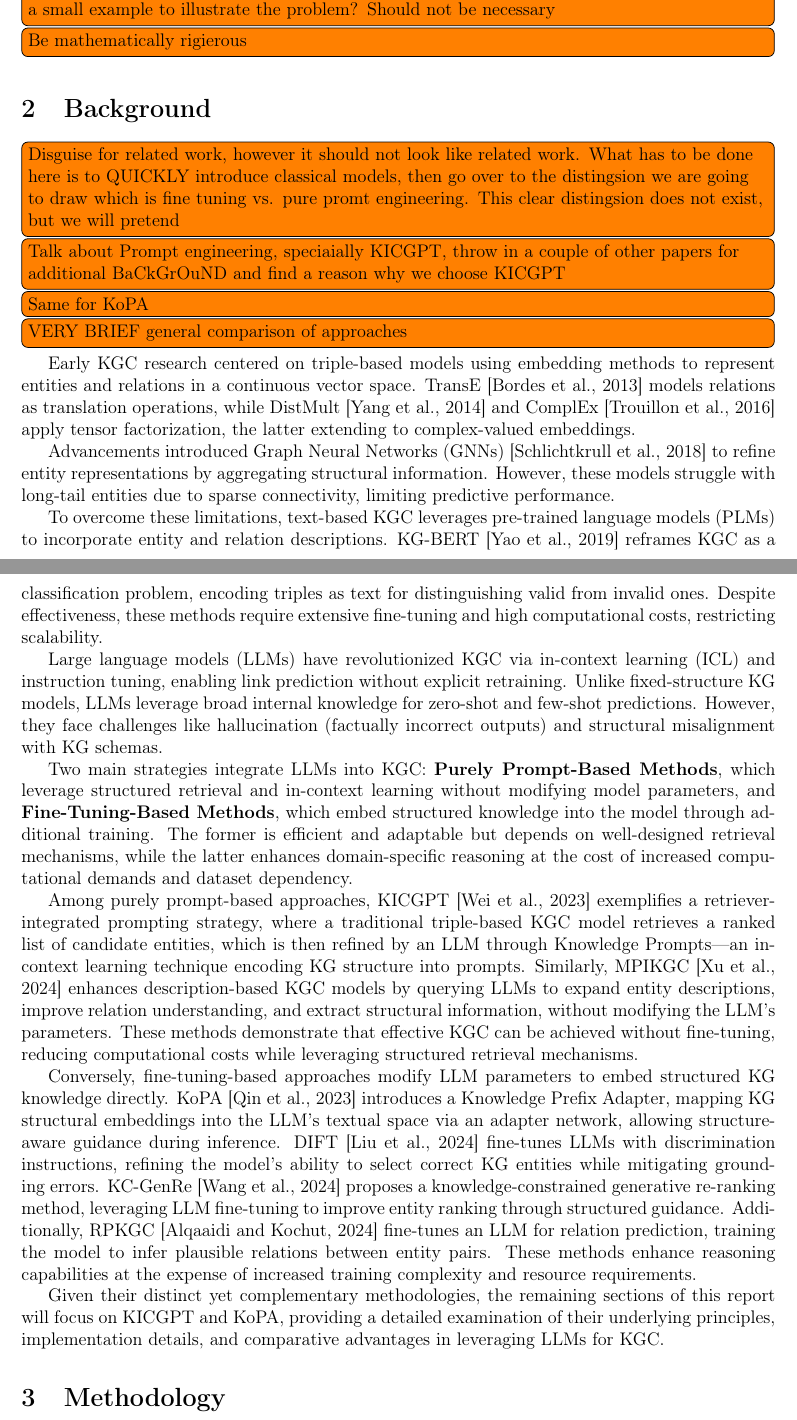
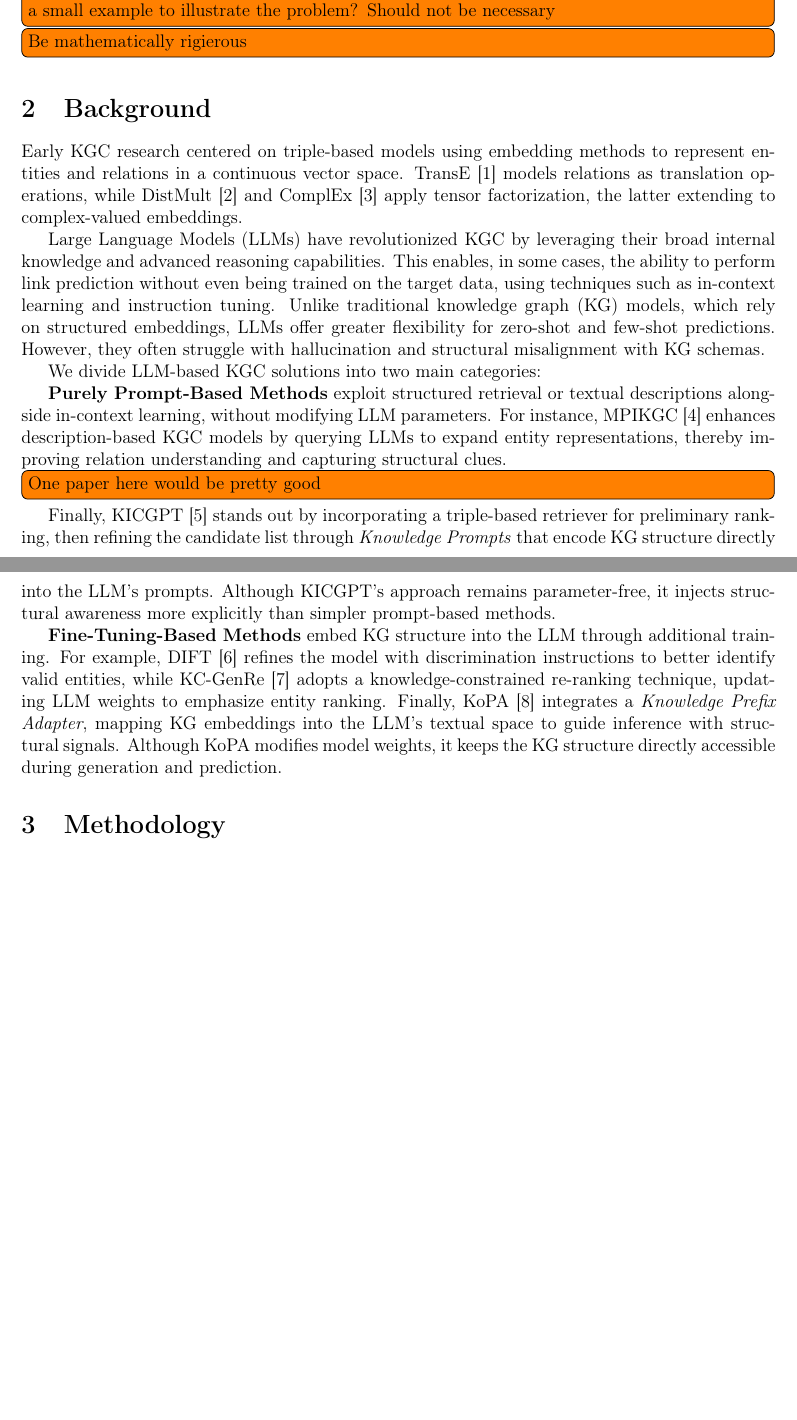
Before and after one commit to willfliaw/APM_5AI29_TP, a LaTeX document (Project/Final/Report/main.tex): two parts of pages 1 and 2 of 9 before the commit and two parts of pages 1 and 2 of 8 after it, joined at a grey line, cut so that both start at the same text, the shorter picture padded with empty space. Compiled offline with pdfLaTeX.

Commit message:
Draft 2 for Background

```diff
--- a/Project/Final/Report/main.tex
+++ b/Project/Final/Report/main.tex
@@ -25,7 +25,8 @@
 
 % APA Style
 \usepackage{cite}
-\bibliographystyle{apalike}
+%\bibliographystyle{apalike}
+\bibliographystyle{ieeetr}
 
 \renewcommand\refname{Bibliography}
 
@@ -162,26 +163,37 @@ Names: Mochamad Ardiansyah Nurgaha; William Liaw; Eddie Groh; Sriraam Appakutti
 
 
 \section{Background}\label{sec:background}
-\todo{Disguise for related work, however it should not look like related work. What has to be done here is to QUICKLY introduce classical models, then go over to the distingsion we are going to draw which is fine tuning vs. pure promt engineering. This clear distingsion does not exist, but we will pretend}
-\todo{Talk about Prompt engineering, speciaially KICGPT, throw in a couple of other papers for additional BaCkGrOuND and find a reason why we choose KICGPT}
-\todo{Same for KoPA}
-\todo{VERY BRIEF general comparison of approaches}
 
-Early KGC research centered on triple-based models using embedding methods to represent entities and relations in a continuous vector space. TransE \cite{bordes2013translating} models relations as translation operations, while DistMult \cite{yang2014embedding} and ComplEx \cite{trouillon2016complex} apply tensor factorization, the latter extending to complex-valued embeddings.
+Early KGC research centered on triple-based models using embedding methods to represent entities and relations in a continuous vector space.
+TransE~\cite{bordes2013translating} models relations as translation operations, while DistMult~\cite{yang2014embedding} and ComplEx~\cite{trouillon2016complex} apply tensor factorization, the latter extending to complex-valued embeddings.
 
-Advancements introduced Graph Neural Networks (GNNs) \cite{schlichtkrull2018modeling} to refine entity representations by aggregating structural information. However, these models struggle with long-tail entities due to sparse connectivity, limiting predictive performance.
+%Advancements introduced Graph Neural Networks (GNNs)~\cite{schlichtkrull2018modeling} to refine entity representations by aggregating structural information.
+%However, these models struggle with long-tail entities due to sparse connectivity, limiting predictive performance.
 
-To overcome these limitations, text-based KGC leverages pre-trained language models (PLMs) to incorporate entity and relation descriptions. KG-BERT \cite{yao2019kgbert} reframes KGC as a classification problem, encoding triples as text for distinguishing valid from invalid ones. Despite effectiveness, these methods require extensive fine-tuning and high computational costs, restricting scalability.
+%To overcome these limitations, text-based KGC leverages pre-trained language models (PLMs) to incorporate entity and relation descriptions. KG-BERT~\cite{yao2019kgbert} reframes KGC as a classification problem, encoding triples as text for distinguishing valid from invalid ones.
+%Despite effectiveness, these methods require extensive fine-tuning and high computational costs, restricting scalability.
 
-Large language models (LLMs) have revolutionized KGC via in-context learning (ICL) and instruction tuning, enabling link prediction without explicit retraining. Unlike fixed-structure KG models, LLMs leverage broad internal knowledge for zero-shot and few-shot predictions. However, they face challenges like hallucination (factually incorrect outputs) and structural misalignment with KG schemas.
+Large Language Models (LLMs) have revolutionized KGC by leveraging their broad internal knowledge and advanced reasoning capabilities.
+This enables, in some cases, the ability to perform link prediction without even being trained on the target data, using techniques such as in-context learning and instruction tuning.
+Unlike traditional knowledge graph (KG) models, which rely on structured embeddings, LLMs offer greater flexibility for zero-shot and few-shot predictions.
+However, they often struggle with hallucination and structural misalignment with KG schemas.
 
-Two main strategies integrate LLMs into KGC: \textbf{Purely Prompt-Based Methods}, which leverage structured retrieval and in-context learning without modifying model parameters, and \textbf{Fine-Tuning-Based Methods}, which embed structured knowledge into the model through additional training. The former is efficient and adaptable but depends on well-designed retrieval mechanisms, while the latter enhances domain-specific reasoning at the cost of increased computational demands and dataset dependency.
 
-Among purely prompt-based approaches, KICGPT \cite{wei2023kicgpt} exemplifies a retriever-integrated prompting strategy, where a traditional triple-based KGC model retrieves a ranked list of candidate entities, which is then refined by an LLM through Knowledge Prompts—an in-context learning technique encoding KG structure into prompts. Similarly, MPIKGC \cite{xu2024mpikgc} enhances description-based KGC models by querying LLMs to expand entity descriptions, improve relation understanding, and extract structural information, without modifying the LLM's parameters. These methods demonstrate that effective KGC can be achieved without fine-tuning, reducing computational costs while leveraging structured retrieval mechanisms.
+We divide LLM-based KGC solutions into two main categories:
 
-Conversely, fine-tuning-based approaches modify LLM parameters to embed structured KG knowledge directly. KoPA \cite{qin2023kopa} introduces a Knowledge Prefix Adapter, mapping KG structural embeddings into the LLM's textual space via an adapter network, allowing structure-aware guidance during inference. DIFT \cite{liu2024dift} fine-tunes LLMs with discrimination instructions, refining the model's ability to select correct KG entities while mitigating grounding errors. KC-GenRe \cite{wang2024kcgenre} proposes a knowledge-constrained generative re-ranking method, leveraging LLM fine-tuning to improve entity ranking through structured guidance. Additionally, RPKGC \cite{khalil2024rpkgc} fine-tunes an LLM for relation prediction, training the model to infer plausible relations between entity pairs. These methods enhance reasoning capabilities at the expense of increased training complexity and resource requirements.
+\textbf{Purely Prompt-Based Methods} exploit structured retrieval or textual descriptions alongside in-context learning, without modifying LLM parameters.
+For instance, MPIKGC~\cite{xu2024mpikgc} enhances description-based KGC models by querying LLMs to expand entity representations, thereby improving relation understanding and capturing structural clues.
+\todo{One paper here would be pretty good}
+Finally, KICGPT~\cite{wei2023kicgpt} stands out by incorporating a triple-based retriever for preliminary ranking, then refining the candidate list through \emph{Knowledge Prompts} that encode KG structure directly into the LLM’s prompts.
+Although KICGPT’s approach remains parameter-free, it injects structural awareness more explicitly than simpler prompt-based methods.
 
-Given their distinct yet complementary methodologies, the remaining sections of this report will focus on KICGPT and KoPA, providing a detailed examination of their underlying principles, implementation details, and comparative advantages in leveraging LLMs for KGC.
+\textbf{Fine-Tuning-Based Methods} embed KG structure into the LLM through additional training.
+For example, DIFT~\cite{liu2024dift} refines the model with discrimination instructions to better identify valid entities, while KC-GenRe~\cite{wang2024kcgenre} adopts a knowledge-constrained re-ranking technique, updating LLM weights to emphasize entity ranking.
+%RPKGC~\cite{khalil2024rpkgc} fine-tunes a model for relation prediction, learning to infer plausible connections between entity pairs.
+Finally, KoPA~\cite{qin2023kopa} integrates a \emph{Knowledge Prefix Adapter}, mapping KG embeddings into the LLM’s textual space to guide inference with structural signals.
+Although KoPA modifies model weights, it keeps the KG structure directly accessible during generation and prediction.
+
+
 
 % ---------------------------------------------------------
 %
```
